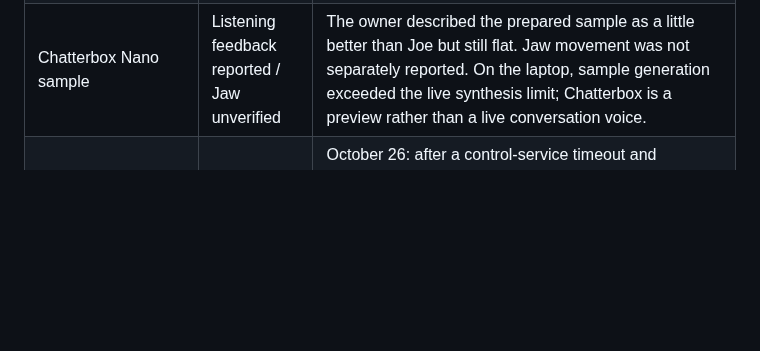
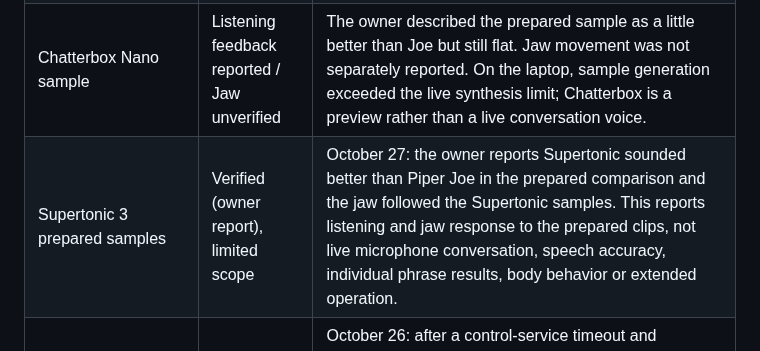
Before and after one commit to jacobmgoodnight/ultra-skelly-esp32-autonomous, a Markdown page: docs/hardware-verification.md, the part around the change. Rendered like a GitHub page; blank space fills up the shorter version.

Commit message:
Record owner feedback for Supertonic samples

```diff
--- a/docs/hardware-verification.md
+++ b/docs/hardware-verification.md
@@ -60,6 +60,7 @@ the current status. A transport success alone does not verify an actuator.
 | Conversation quick voice testing | Software-only / Untested on hardware | The explicit, default-off testing option skips the 45-second wait after a completed reply; interrupted playback retains a pause until 15 seconds after playback began. It cannot erase an earlier pause. No physical test of closely spaced replies or resulting jaw behavior has been reported. |
 | Optional ElevenLabs conversation voice | Software-only / Untested on hardware | Mocked tests cover reviewed name-free text, explicit selection, bounded audio and failures. No real-account synthesis, sound or jaw result has been reported. The normal local voice remains the default. |
 | Chatterbox Nano sample | Listening feedback reported / Jaw unverified | The owner described the prepared sample as a little better than Joe but still flat. Jaw movement was not separately reported. On the laptop, sample generation exceeded the live synthesis limit; Chatterbox is a preview rather than a live conversation voice. |
+| Supertonic 3 prepared samples | Verified (owner report), limited scope | October 27: the owner reports Supertonic sounded better than Piper Joe in the prepared comparison and the jaw followed the Supertonic samples. This reports listening and jaw response to the prepared clips, not live microphone conversation, speech accuracy, individual phrase results, body behavior or extended operation. |
 | Live speaker reconnection and conversation resumption | Verified (owner report), limited scope | October 26: after a control-service timeout and unavailable Windows Live output, a fresh prop power-cycle/hard refresh preceded a completed enable write and Windows Live connection. The owner subsequently said conversation worked. Discovery duration and the effective recovery step are unknown; repeated recovery, a new specific sound/jaw observation and endurance were not separately reported. |
 | Expanded approved reply variety and Piper Joe voice | Software-only; listening feedback reported | 80 reviewed lines across the same 20 topic IDs; four-variant bags, rotating generic jokes and bounded numeric reply history retain no visitor text/names. The 700 ms comic delivery synthesized all 80 with a long allowlisted name within eight seconds (maximum 6.436 s). One earlier 400 ms synthetic recognition/reply/Joe WAV pipeline took 2.83 s. The owner requested a longer pause and said the voice still sounds flat. The new pause's audible timing, a new jaw observation, guard/name trials and extended sessions remain unverified. Windows fallback is visibly labelled; input/reply audio remain bounded to eight seconds. |
 
```
Also changed, not shown: docs/expressive-voice-research.md (+11 -6 lines), docs/halloween-conversation-roadmap.md (+7 -2 lines).
